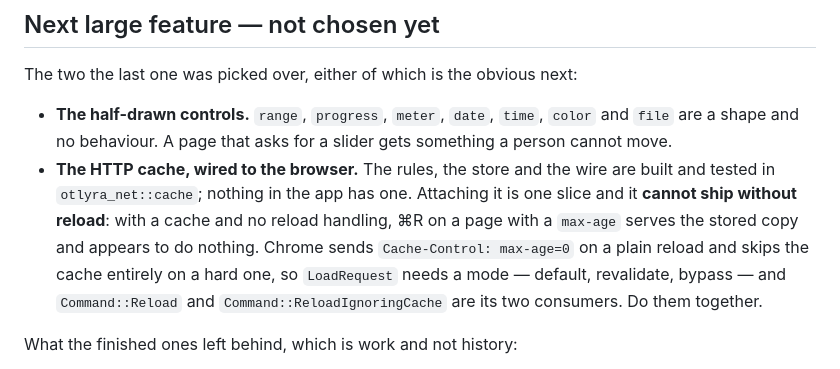
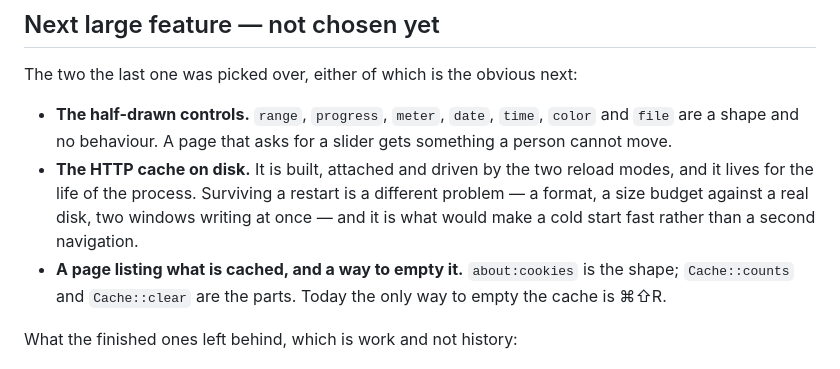
Before and after one commit to octofhir/Otlyra, a Markdown page: BROWSER_UI_PLAN.md, the part around the change. Drawn GitHub-style.

Commit message:
docs(plan): the cache is attached; what is left of it is the disk and a surface

```diff
--- a/BROWSER_UI_PLAN.md
+++ b/BROWSER_UI_PLAN.md
@@ -149,14 +149,14 @@ The two the last one was picked over, either of which is the obvious next:
 - **The half-drawn controls.** `range`, `progress`, `meter`, `date`, `time`,
   `color` and `file` are a shape and no behaviour. A page that asks for a slider
   gets something a person cannot move.
-- **The HTTP cache, wired to the browser.** The rules, the store and the wire are
-  built and tested in `otlyra_net::cache`; nothing in the app has one. Attaching
-  it is one slice and it **cannot ship without reload**: with a cache and no
-  reload handling, ⌘R on a page with a `max-age` serves the stored copy and
-  appears to do nothing. Chrome sends `Cache-Control: max-age=0` on a plain
-  reload and skips the cache entirely on a hard one, so `LoadRequest` needs a
-  mode — default, revalidate, bypass — and `Command::Reload` and
-  `Command::ReloadIgnoringCache` are its two consumers. Do them together.
+- **The HTTP cache on disk.** It is built, attached and driven by the two reload
+  modes, and it lives for the life of the process. Surviving a restart is a
+  different problem — a format, a size budget against a real disk, two windows
+  writing at once — and it is what would make a cold start fast rather than a
+  second navigation.
+- **A page listing what is cached, and a way to empty it.** `about:cookies` is
+  the shape; `Cache::counts` and `Cache::clear` are the parts. Today the only way
+  to empty the cache is ⌘⇧R.
 
 What the finished ones left behind, which is work and not history:
 
```
